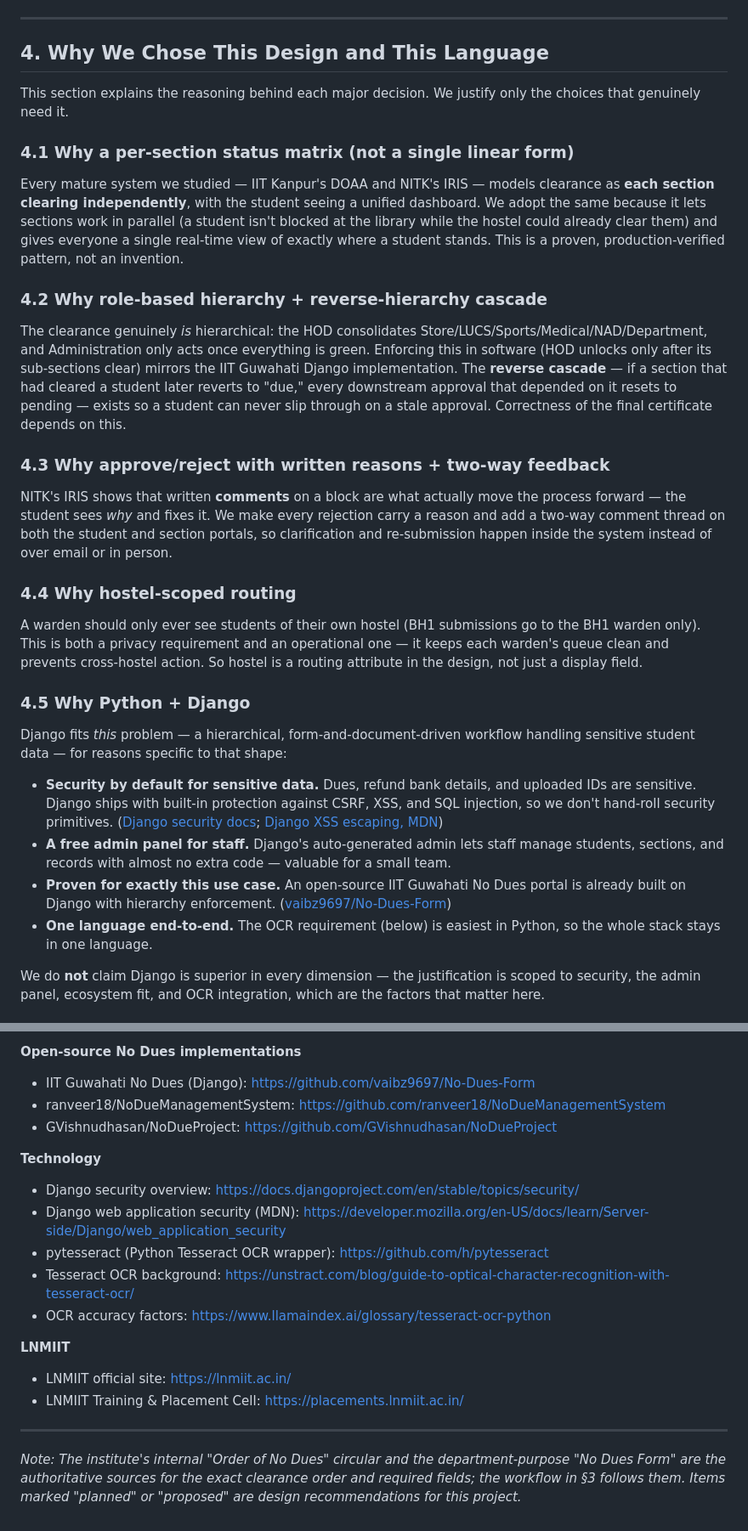
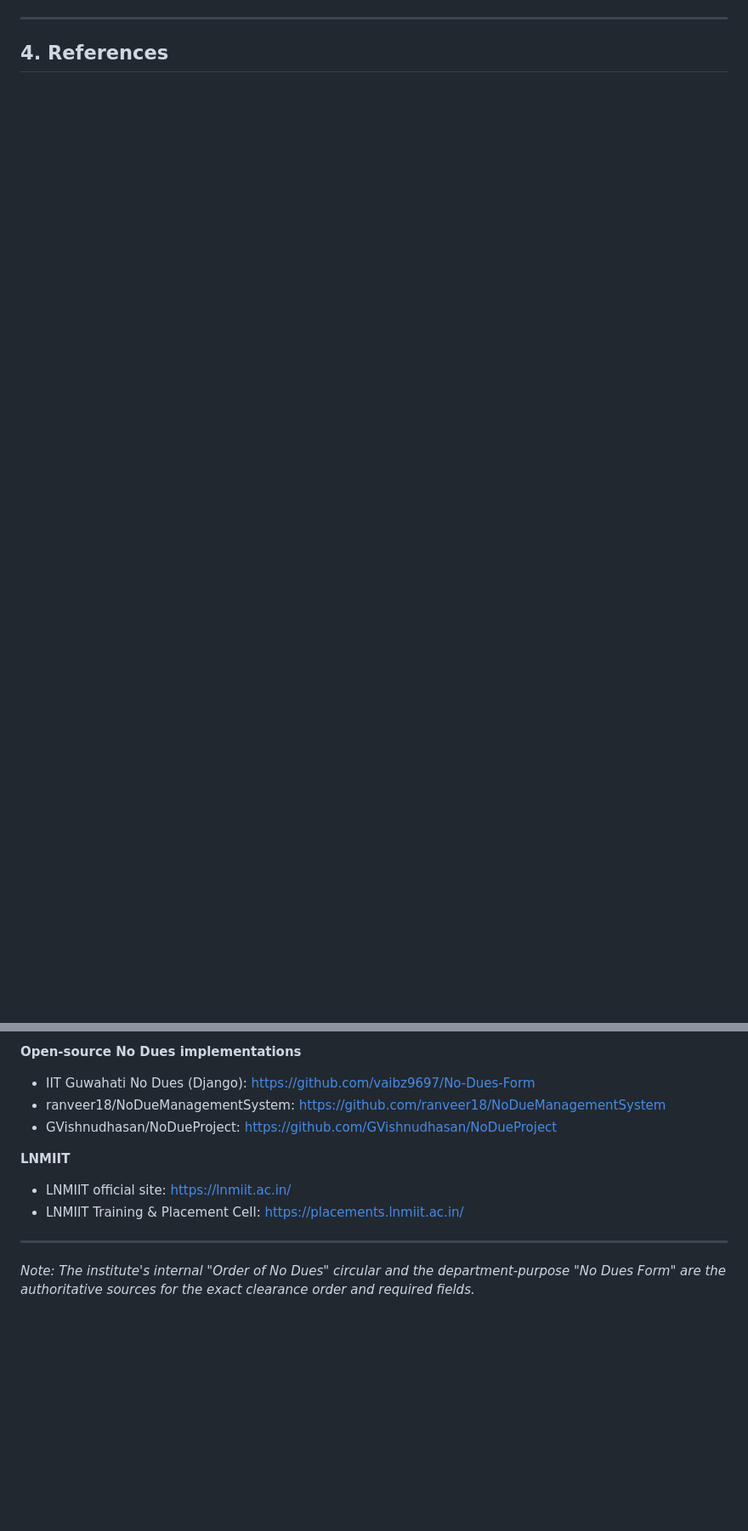
Before and after one commit to manashatwar/LNMIIT-NO-DUES-PORTAL, a Markdown page: LNMIIT_No_Dues_Portal_Research_Document.md, 2 parts joined by grey strips. Shown at 85% size. Drawn GitHub-style; blank space fills up the shorter version.

```diff
--- a/LNMIIT_No_Dues_Portal_Research_Document.md
+++ b/LNMIIT_No_Dues_Portal_Research_Document.md
@@ -120,34 +99,5 @@ flowchart TD
 
 ---
 
-## 4. Why We Chose This Design and This Language
+## 4. References
 
-This section explains the reasoning behind each major decision. We justify only the choices that genuinely need it.
-
-### 4.1 Why a per-section status matrix (not a single linear form)
-
-Every mature system we studied — IIT Kanpur's DOAA and NITK's IRIS — models clearance as **each section clearing independently**, with the student seeing a unified dashboard. We adopt the same because it lets sections work in parallel (a student isn't blocked at the library while the hostel could already clear them) and gives everyone a single real-time view of exactly where a student stands. This is a proven, production-verified pattern, not an invention.
-
-### 4.2 Why role-based hierarchy + reverse-hierarchy cascade
-
-The clearance genuinely *is* hierarchical: the HOD consolidates Store/LUCS/Sports/Medical/NAD/Department, and Administration only acts once everything is green. Enforcing this in software (HOD unlocks only after its sub-sections clear) mirrors the IIT Guwahati Django implementation. The **reverse cascade** — if a section that had cleared a student later reverts to "due," every downstream approval that depended on it resets to pending — exists so a student can never slip through on a stale approval. Correctness of the final certificate depends on this.
-
-### 4.3 Why approve/reject with written reasons + two-way feedback
-
-NITK's IRIS shows that written **comments** on a block are what actually move the process forward — the student sees *why* and fixes it. We make every rejection carry a reason and add a two-way comment thread on both the student and section portals, so clarification and re-submission happen inside the system instead of over email or in person.
-
-### 4.4 Why hostel-scoped routing
-
-A warden should only ever see students of their own hostel (BH1 submissions go to the BH1 warden only). This is both a privacy requirement and an operational one — it keeps each warden's queue clean and prevents cross-hostel action. So hostel is a routing attribute in the design, not just a display field.
-
-### 4.5 Why Python + Django
-
-Django fits *this* problem — a hierarchical, form-and-document-driven workflow handling sensitive student data — for reasons specific to that shape:
-
-- **Security by default for sensitive data.** Dues, refund bank details, and uploaded IDs are sensitive. Django ships with built-in protection against CSRF, XSS, and SQL injection, so we don't hand-roll security primitives. ([Django security docs](https://docs.djangoproject.com/en/stable/topics/security/); [Django XSS escaping, MDN](https://developer.mozilla.org/en-US/docs/learn/Server-side/Django/web_application_security))
-- **A free admin panel for staff.** Django's auto-generated admin lets staff manage students, sections, and records with almost no extra code — valuable for a small team.
-- **Proven for exactly this use case.** An open-source IIT Guwahati No Dues portal is already built on Django with hierarchy enforcement. ([vaibz9697/No-Dues-Form](https://github.com/vaibz9697/No-Dues-Form))
-- **One language end-to-end.** The OCR requirement (below) is easiest in Python, so the whole stack stays in one language.
-
-We do **not** claim Django is superior in every dimension — the justification is scoped to security, the admin panel, ecosystem fit, and OCR integration, which are the factors that matter here.
-
@@ -197,17 +119,10 @@ All links are official institute pages/PDFs, publicly published accounts, offici
 - ranveer18/NoDueManagementSystem: https://github.com/ranveer18/NoDueManagementSystem
 - GVishnudhasan/NoDueProject: https://github.com/GVishnudhasan/NoDueProject
 
-**Technology**
-- Django security overview: https://docs.djangoproject.com/en/stable/topics/security/
-- Django web application security (MDN): https://developer.mozilla.org/en-US/docs/learn/Server-side/Django/web_application_security
-- pytesseract (Python Tesseract OCR wrapper): https://github.com/h/pytesseract
-- Tesseract OCR background: https://unstract.com/blog/guide-to-optical-character-recognition-with-tesseract-ocr/
-- OCR accuracy factors: https://www.llamaindex.ai/glossary/tesseract-ocr-python
-
 **LNMIIT**
 - LNMIIT official site: https://lnmiit.ac.in/
 - LNMIIT Training & Placement Cell: https://placements.lnmiit.ac.in/
 
 ---
 
-*Note: The institute's internal "Order of No Dues" circular and the department-purpose "No Dues Form" are the authoritative sources for the exact clearance order and required fields; the workflow in §3 follows them. Items marked "planned" or "proposed" are design recommendations for this project.*
+*Note: The institute's internal "Order of No Dues" circular and the department-purpose "No Dues Form" are the authoritative sources for the exact clearance order and required fields.*
```
Also changed, not shown: other parts of LNMIIT_No_Dues_Portal_Research_Document.md (+21 -70 lines).
